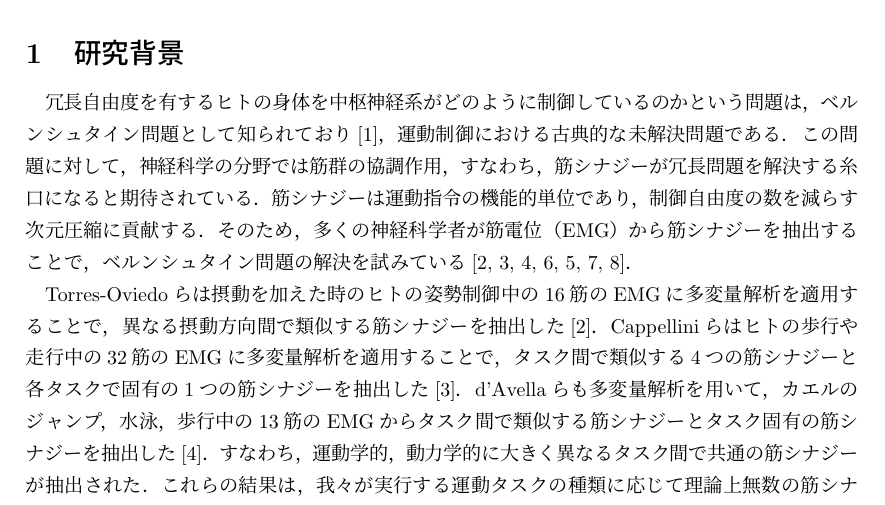
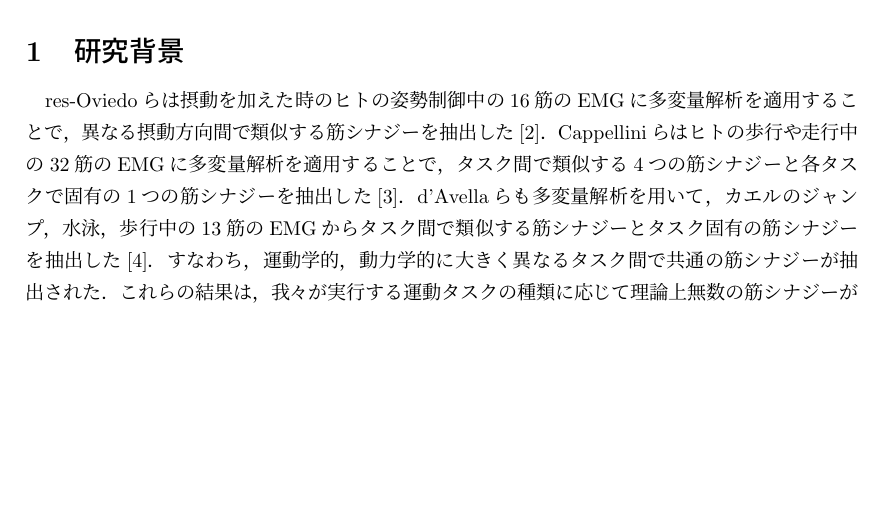
Before and after one commit to HidetoNiwa/Nishikawalab-Thesis, a LaTeX document (main.tex, which reads zemi.tex): part of page 2 of 25, cut so that both start at the same text, the shorter picture padded with empty space. Compiled offline with pLaTeX and dvipdfmx.

```diff
--- a/zemi.tex
+++ b/zemi.tex
@@ -1,10 +1,5 @@
 \section{研究背景}
-冗長自由度を有するヒトの身体を中枢神経系がどのように制御しているのかという問題は，ベルンシュタイン問題として知られており\cite{Bernstein1967}，運動制御における古典的な未解決問題である．
-この問題に対して，神経科学の分野では筋群の協調作用，すなわち，筋シナジーが冗長問題を解決する糸口になると期待されている．
-筋シナジーは運動指令の機能的単位であり，制御自由度の数を減らす次元圧縮に貢献する．
-そのため，多くの神経科学者が筋電位（EMG）から筋シナジーを抽出することで，ベルンシュタイン問題の解決を試みている\cite{Torres-Oviedo2007,Cappellini2006,d'Avella2005,Ivanenko2004,Ting2005,Ivanenko2006,Bizzi2008}．
-
-Torres-Oviedoらは摂動を加えた時のヒトの姿勢制御中の16筋のEMGに多変量解析を適用することで，異なる摂動方向間で類似する筋シナジーを抽出した\cite{Torres-Oviedo2007}．
+res-Oviedoらは摂動を加えた時のヒトの姿勢制御中の16筋のEMGに多変量解析を適用することで，異なる摂動方向間で類似する筋シナジーを抽出した\cite{Torres-Oviedo2007}．
 Cappelliniらはヒトの歩行や走行中の32筋のEMGに多変量解析を適用することで，タスク間で類似する4つの筋シナジーと各タスクで固有の1つの筋シナジーを抽出した\cite{Cappellini2006}．
 d'Avellaらも多変量解析を用いて，カエルのジャンプ，水泳，歩行中の13筋のEMGからタスク間で類似する筋シナジーとタスク固有の筋シナジーを抽出した\cite{d'Avella2005}．
 すなわち，運動学的，動力学的に大きく異なるタスク間で共通の筋シナジーが抽出された．
```
Also changed, not shown: main.pdf, 3 other files.
